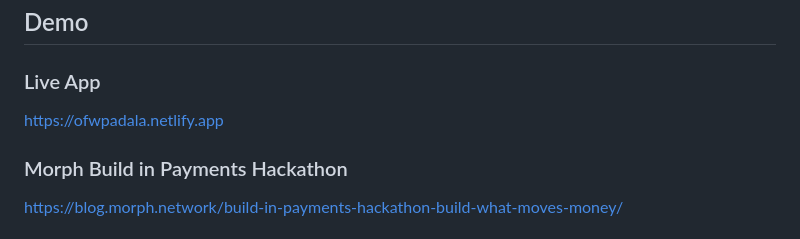
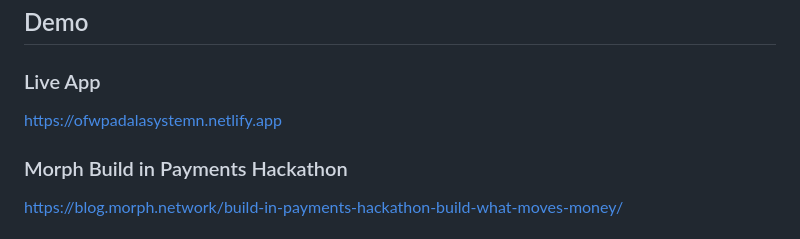
Before and after one commit to DavidNJB/OFWRemittance, a Markdown page: README.md, the part around the change. Rendered like a GitHub page.

Commit message:
Update live app URL in README

```diff
--- a/README.md
+++ b/README.md
@@ -121,7 +121,7 @@ These features make Morph ideal for high-frequency remittance use cases.
 ## Demo
 
 ### Live App
-https://ofwpadala.netlify.app
+https://ofwpadalasystemn.netlify.app
 
 ### Morph Build in Payments Hackathon
 https://blog.morph.network/build-in-payments-hackathon-build-what-moves-money/
```
